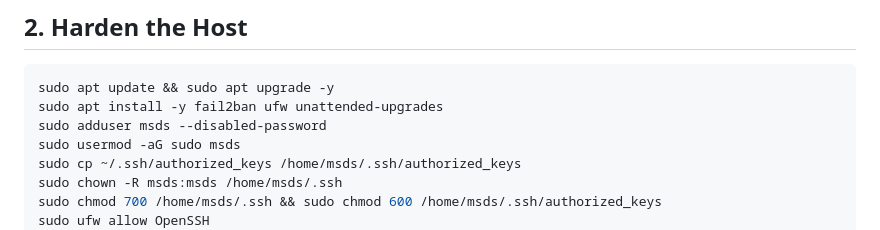
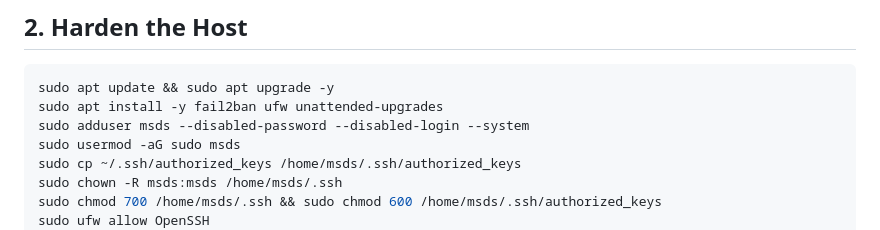
Before and after one commit to munaimtahir/msds, a Markdown page: docs/deployment/vps.md, the part around the change. Drawn GitHub-style.

Commit message:
Update docs/deployment/vps.md
Co-authored-by: Copilot <175728472+Copilot@users.noreply.github.com>

````diff
--- a/docs/deployment/vps.md
+++ b/docs/deployment/vps.md
@@ -13,7 +13,7 @@ basic Linux administration.
 ```bash
 sudo apt update && sudo apt upgrade -y
 sudo apt install -y fail2ban ufw unattended-upgrades
-sudo adduser msds --disabled-password
+sudo adduser msds --disabled-password --disabled-login --system
 sudo usermod -aG sudo msds
 sudo cp ~/.ssh/authorized_keys /home/msds/.ssh/authorized_keys
 sudo chown -R msds:msds /home/msds/.ssh
````
